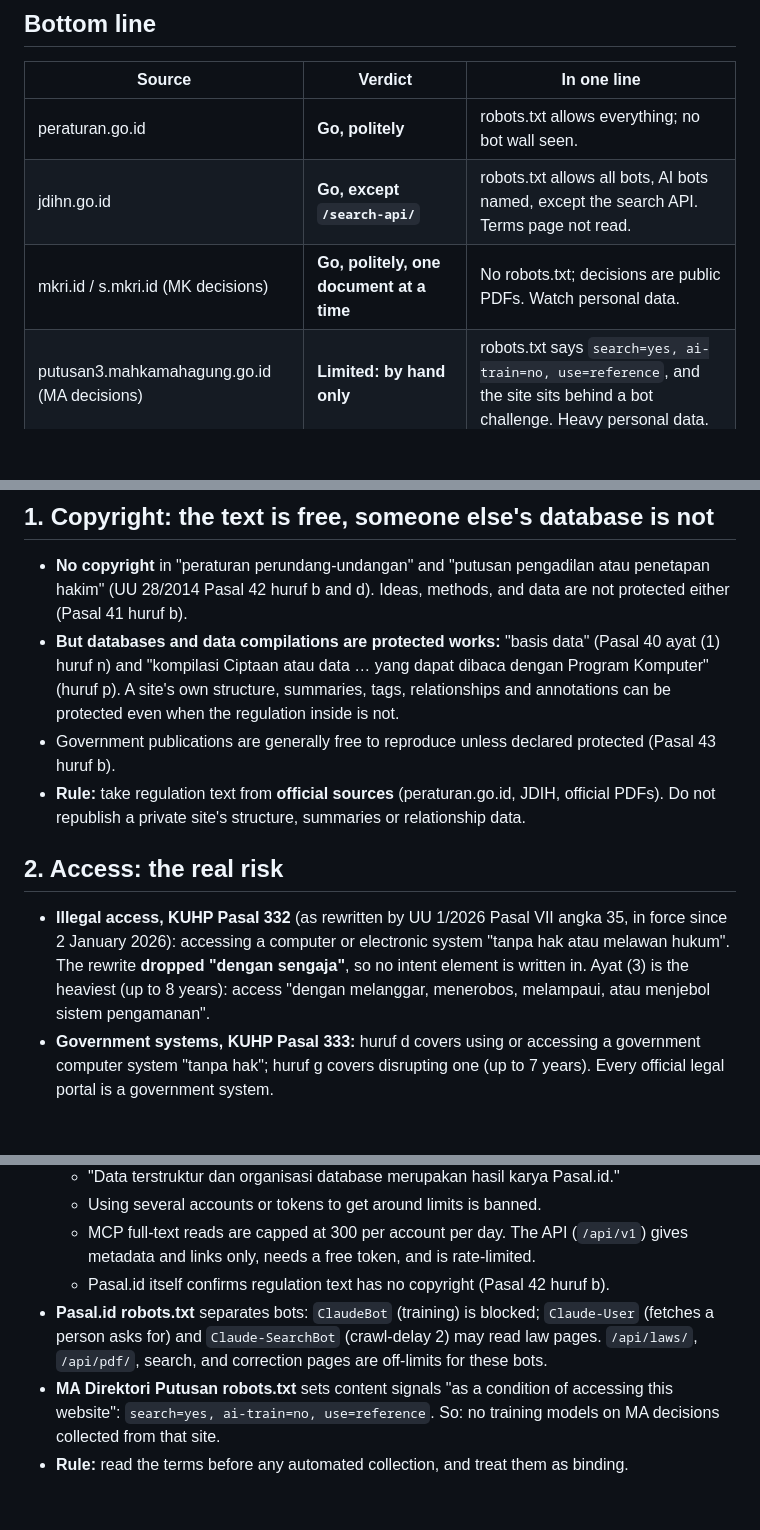
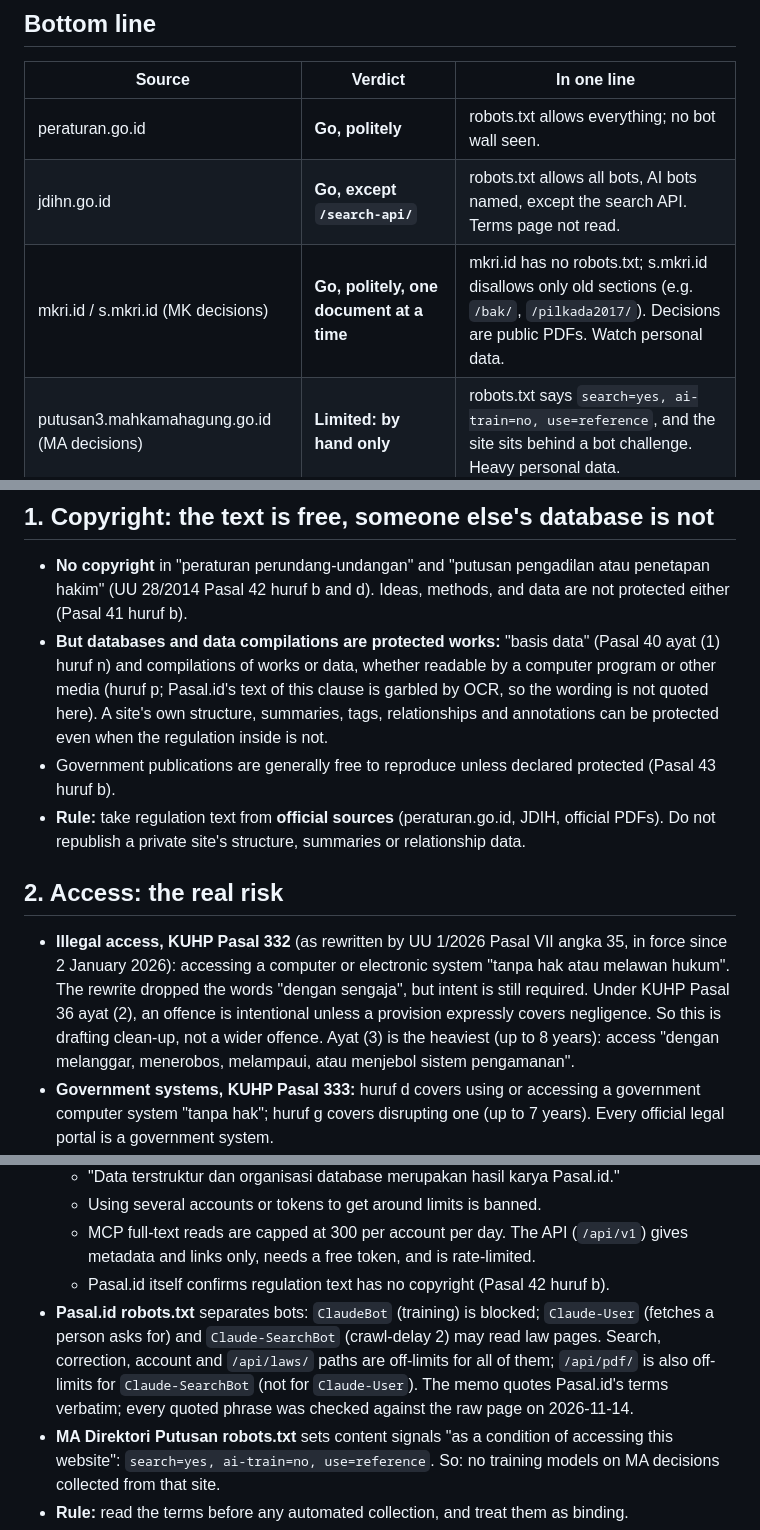
Before and after one commit to Mzah901/260725_regtech, a Markdown page: docs/scraping-rules.md, 3 parts joined by grey strips. Rendered like a GitHub page; blank space fills up the shorter version.

Commit message:
Memo #6: verify quotes against raw pages, correct intent analysis (KUHP Pasal 36), fix robots details
Co-Authored-By: Claude Opus 5.5 <noreply@anthropic.com>

```diff
--- a/docs/scraping-rules.md
+++ b/docs/scraping-rules.md
@@ -10,7 +10,7 @@ Experimental. Unverified unless marked as reviewed. Not legal advice, and not le
 |---|---|---|
 | peraturan.go.id | **Go, politely** | robots.txt allows everything; no bot wall seen. |
 | jdihn.go.id | **Go, except `/search-api/`** | robots.txt allows all bots, AI bots named, except the search API. Terms page not read. |
-| mkri.id / s.mkri.id (MK decisions) | **Go, politely, one document at a time** | No robots.txt; decisions are public PDFs. Watch personal data. |
+| mkri.id / s.mkri.id (MK decisions) | **Go, politely, one document at a time** | mkri.id has no robots.txt; s.mkri.id disallows only old sections (e.g. `/bak/`, `/pilkada2017/`). Decisions are public PDFs. Watch personal data. |
 | putusan3.mahkamahagung.go.id (MA decisions) | **Limited: by hand only** | robots.txt says `search=yes, ai-train=no, use=reference`, and the site sits behind a bot challenge. Heavy personal data. |
 | peraturan.bpk.go.id | **Limited: by hand only** | Parts of the site sit behind a bot challenge. Never automate past it. |
 | pasal.id | **Limited: read through MCP or the website, no scraping** | Terms ban automated bulk extraction without a written licence and claim the structured data as Pasal.id's work. |
@@ -22,7 +22,7 @@ The rule underneath every verdict: **the law text is free, the access is not unl
 - **No copyright** in "peraturan perundang-undangan" and "putusan pengadilan atau penetapan hakim" (UU 28/2014 Pasal 42 huruf b and d).
   Ideas, methods, and data are not protected either (Pasal 41 huruf b).
 - **But databases and data compilations are protected works:** "basis data" (Pasal 40 ayat (1) huruf n) and
-  "kompilasi Ciptaan atau data … yang dapat dibaca dengan Program Komputer" (huruf p).
+  compilations of works or data, whether readable by a computer program or other media (huruf p; Pasal.id's text of this clause is garbled by OCR, so the wording is not quoted here).
   A site's own structure, summaries, tags, relationships and annotations can be protected even when the regulation inside is not.
 - Government publications are generally free to reproduce unless declared protected (Pasal 43 huruf b).
 - **Rule:** take regulation text from **official sources** (peraturan.go.id, JDIH, official PDFs). Do not republish a private site's structure, summaries or relationship data.
@@ -30,7 +30,9 @@ The rule underneath every verdict: **the law text is free, the access is not unl
 ## 2. Access: the real risk
 
 - **Illegal access, KUHP Pasal 332** (as rewritten by UU 1/2026 Pasal VII angka 35, in force since 2 January 2026):
-  accessing a computer or electronic system "tanpa hak atau melawan hukum". The rewrite **dropped "dengan sengaja"**, so no intent element is written in.
+  accessing a computer or electronic system "tanpa hak atau melawan hukum".
+  The rewrite dropped the words "dengan sengaja", but intent is still required. Under KUHP Pasal 36 ayat (2), an offence is intentional unless a provision expressly covers negligence.
+  So this is drafting clean-up, not a wider offence.
   Ayat (3) is the heaviest (up to 8 years): access "dengan melanggar, menerobos, melampaui, atau menjebol sistem pengamanan".
 - **Government systems, KUHP Pasal 333:** huruf d covers using or accessing a government computer system "tanpa hak"; huruf g covers disrupting one (up to 7 years).
   Every official legal portal is a government system.
@@ -53,7 +55,8 @@ The rule underneath every verdict: **the law text is free, the access is not unl
   - MCP full-text reads are capped at 300 per account per day. The API (`/api/v1`) gives metadata and links only, needs a free token, and is rate-limited.
   - Pasal.id itself confirms regulation text has no copyright (Pasal 42 huruf b).
 - **Pasal.id robots.txt** separates bots: `ClaudeBot` (training) is blocked; `Claude-User` (fetches a person asks for) and `Claude-SearchBot` (crawl-delay 2) may read law pages.
-  `/api/laws/`, `/api/pdf/`, search, and correction pages are off-limits for these bots.
+  Search, correction, account and `/api/laws/` paths are off-limits for all of them; `/api/pdf/` is also off-limits for `Claude-SearchBot` (not for `Claude-User`).
+  The memo quotes Pasal.id's terms verbatim; every quoted phrase was checked against the raw page on 2026-11-14.
 - **MA Direktori Putusan robots.txt** sets content signals "as a condition of accessing this website": `search=yes, ai-train=no, use=reference`.
   So: no training models on MA decisions collected from that site.
 - **Rule:** read the terms before any automated collection, and treat them as binding.
```
Also changed, not shown: other parts of docs/scraping-rules.md (+1 -1 lines), experiments/2026-11-14-scraping-rules-memo.md (+4 -1 lines).
